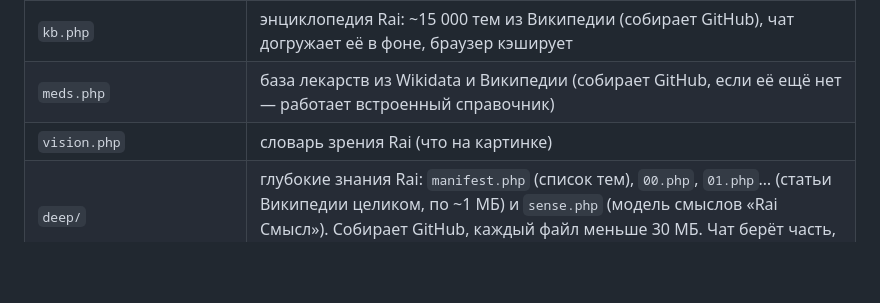
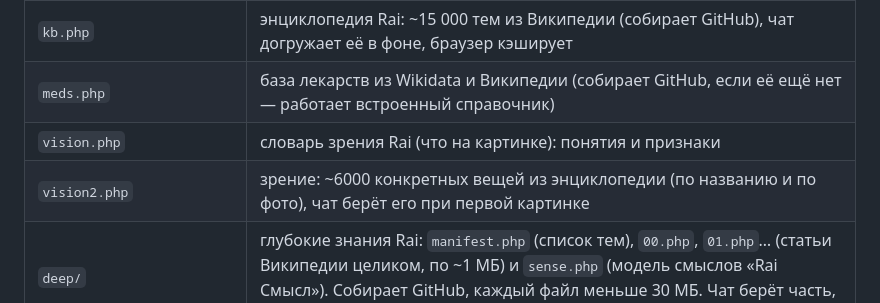
Before and after one commit to rteaminfo1-source/rai, a Markdown page: HOSTING.md, the part around the change. GitHub-like rendering; blank space fills up the shorter version.

```diff
--- a/HOSTING.md
+++ b/HOSTING.md
@@ -48,7 +48,8 @@
 | `chat.html` | весь Rai: чат, Code, Слайды, скриншоты и запись экрана; движок и база знаний встроены внутрь |
 | `kb.php` | энциклопедия Rai: ~15 000 тем из Википедии (собирает GitHub), чат догружает её в фоне, браузер кэширует |
 | `meds.php` | база лекарств из Wikidata и Википедии (собирает GitHub, если её ещё нет — работает встроенный справочник) |
-| `vision.php` | словарь зрения Rai (что на картинке) |
+| `vision.php` | словарь зрения Rai (что на картинке): понятия и признаки |
+| `vision2.php` | зрение: ~6000 конкретных вещей из энциклопедии (по названию и по фото), чат берёт его при первой картинке |
 | `deep/` | глубокие знания Rai: `manifest.php` (список тем), `00.php`, `01.php`… (статьи Википедии целиком, по ~1 МБ) и `sense.php` (модель смыслов «Rai Смысл»). Собирает GitHub, каждый файл меньше 30 МБ. Чат берёт часть, только когда нужна тема из неё. Нет папки — Rai работает без неё |
 | `push.php`, `push_api.php`, `sw.php`, `icon.php` | push-уведомления: ключи создаются сами в `data/` (нужны PHP openssl и curl, сайт — по HTTPS) |
 | `push_admin.php` | включить уведомления админ-панели на телефоне или компьютере (ссылка — во вкладке «Rai: уведомления») |
```
Also changed, not shown: README.md (+4 -3 lines).
